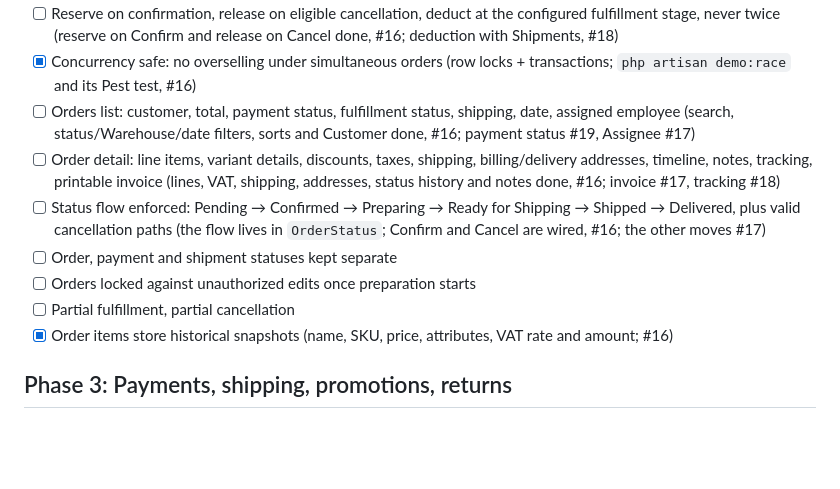
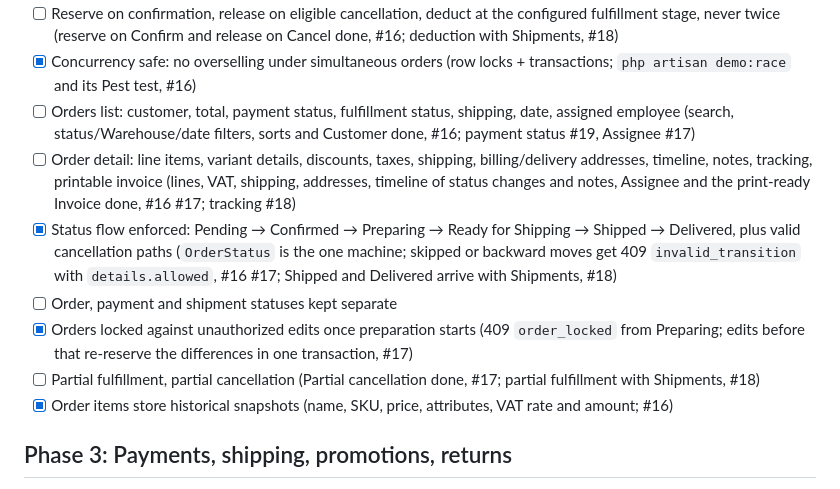
Before and after one commit to mohamadkheiredine/INKCODE-Ecommerce, a Markdown page: docs/requirements.md, the part around the change. GitHub-like rendering; blank space fills up the shorter version.

```diff
--- a/docs/requirements.md
+++ b/docs/requirements.md
@@ -34,11 +34,11 @@ Scoring weights: UI/UX 25% · functional completeness 25% · backend architectur
 - [ ] Reserve on confirmation, release on eligible cancellation, deduct at the configured fulfillment stage, never twice (reserve on Confirm and release on Cancel done, #16; deduction with Shipments, #18)
 - [x] Concurrency safe: no overselling under simultaneous orders (row locks + transactions; `php artisan demo:race` and its Pest test, #16)
 - [ ] Orders list: customer, total, payment status, fulfillment status, shipping, date, assigned employee (search, status/Warehouse/date filters, sorts and Customer done, #16; payment status #19, Assignee #17)
-- [ ] Order detail: line items, variant details, discounts, taxes, shipping, billing/delivery addresses, timeline, notes, tracking, printable invoice (lines, VAT, shipping, addresses, status history and notes done, #16; invoice #17, tracking #18)
-- [ ] Status flow enforced: Pending → Confirmed → Preparing → Ready for Shipping → Shipped → Delivered, plus valid cancellation paths (the flow lives in `OrderStatus`; Confirm and Cancel are wired, #16; the other moves #17)
+- [ ] Order detail: line items, variant details, discounts, taxes, shipping, billing/delivery addresses, timeline, notes, tracking, printable invoice (lines, VAT, shipping, addresses, timeline of status changes and notes, Assignee and the print-ready Invoice done, #16 #17; tracking #18)
+- [x] Status flow enforced: Pending → Confirmed → Preparing → Ready for Shipping → Shipped → Delivered, plus valid cancellation paths (`OrderStatus` is the one machine; skipped or backward moves get 409 `invalid_transition` with `details.allowed`, #16 #17; Shipped and Delivered arrive with Shipments, #18)
 - [ ] Order, payment and shipment statuses kept separate
-- [ ] Orders locked against unauthorized edits once preparation starts
-- [ ] Partial fulfillment, partial cancellation
+- [x] Orders locked against unauthorized edits once preparation starts (409 `order_locked` from Preparing; edits before that re-reserve the differences in one transaction, #17)
+- [ ] Partial fulfillment, partial cancellation (Partial cancellation done, #17; partial fulfillment with Shipments, #18)
 - [x] Order items store historical snapshots (name, SKU, price, attributes, VAT rate and amount; #16)
 
 ## Phase 3: Payments, shipping, promotions, returns
```
Also changed, not shown: docs/engineering-note.md (+7 -0 lines).
